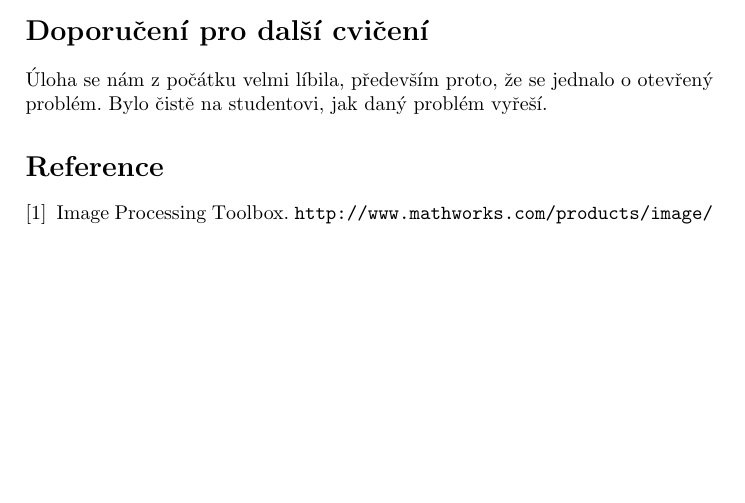
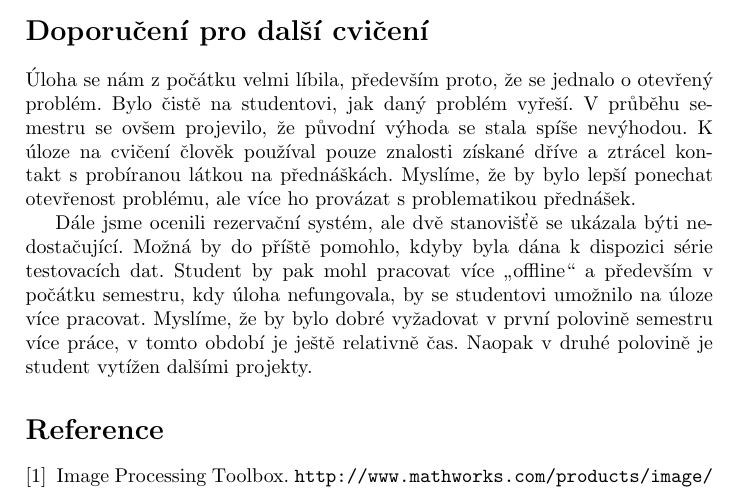
Before and after one commit to filipjares/mosquito, a LaTeX document (report/report3.tex): part of page 7 of 7, cut so that both start at the same text, the shorter picture padded with empty space. Compiled offline with pdfLaTeX.

Commit message:
doporuceni pro dalsi cviceni

```diff
--- a/report/report3.tex
+++ b/report/report3.tex
@@ -225,6 +225,19 @@ ale v tomto přístupu očekáváme problémy s linearitou.
 
 Úloha se nám z počátku velmi líbila, především proto, že se jednalo o otevřený problém.
 Bylo čistě na studentovi, jak daný problém vyřeší.
+V průběhu semestru se ovšem projevilo, že původní výhoda se stala spíše nevýhodou.
+K úloze na cvičení člověk používal pouze znalosti získané dříve a ztrácel kontakt s probíranou látkou na přednáškách.
+Myslíme, že by bylo lepší ponechat otevřenost problému, ale více ho provázat s problematikou přednášek.
+
+Dále jsme ocenili rezervační systém, ale dvě stanovišťě se ukázala býti nedostačující.
+Možná by do příště pomohlo, kdyby byla dána k dispozici série testovacích dat.
+Student by pak mohl pracovat více „offline“ a především v počátku semestru,
+kdy úloha nefungovala, by se studentovi umožnilo na úloze více pracovat.
+Myslíme, že by bylo dobré vyžadovat v první polovině semestru více práce,
+v tomto období je ještě relativně čas.
+Naopak v druhé polovině je student vytížen dalšími projekty.
+
+
 
 \bibliographystyle{splncs03}
 \bibliography{report}
```
